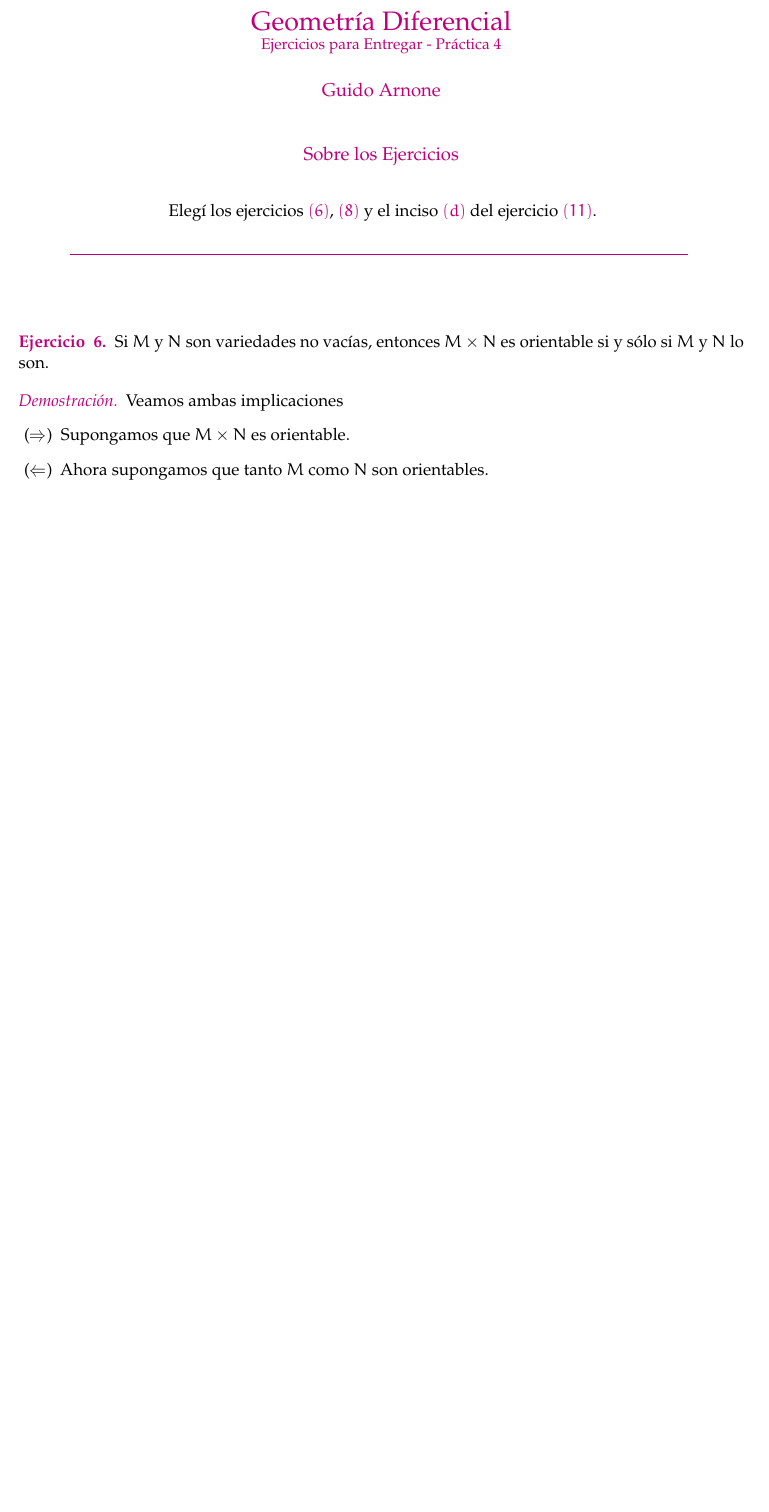
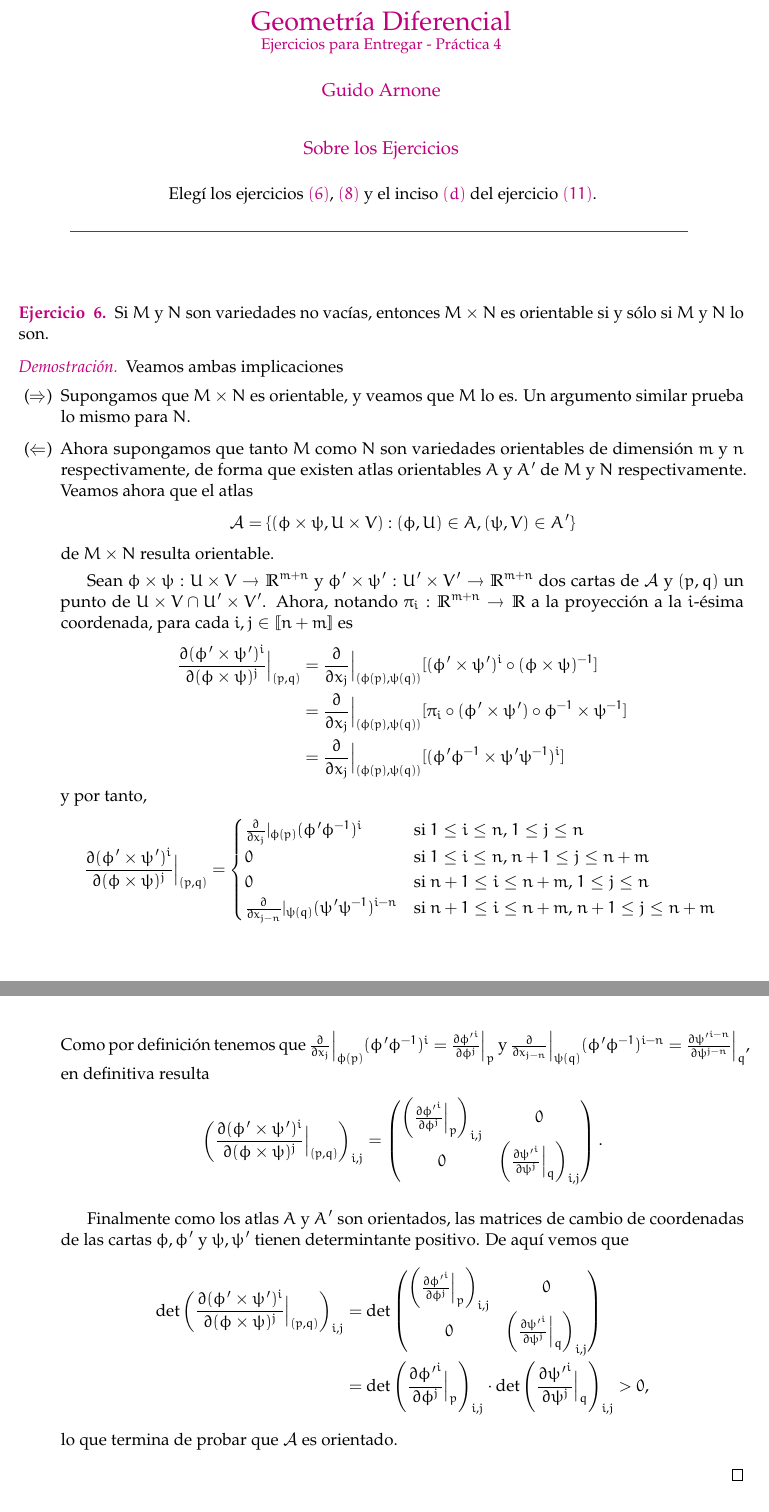
Before and after one commit to guidoarnone/geodif-2019, a LaTeX document (geodif_practica_4.tex): part of page 1 of 4 before the commit and two parts of pages 1 and 2 of 5 after it, the two joined at a grey line, cut so that both start at the same text, the shorter picture padded with empty space. Compiled offline with pdfLaTeX.

Commit message:
progreso p4

```diff
--- a/geodif_practica_4.tex
+++ b/geodif_practica_4.tex
@@ -89,10 +89,55 @@ orientable si y s\'olo si $M$ y $N$ lo son.
 \end{exercise}
 \begin{proof} Veamos ambas implicaciones
 \begin{itemize}[listparindent = \parindent]
-\item[($\Rightarrow$)] Supongamos que $M \times N$ es orientable.
-\item[($\Leftarrow$)] Ahora supongamos que tanto $M$ como $N$ son orientables.
+\item[($\Rightarrow$)] Supongamos que $M \times N$ es orientable, y veamos que $M$ lo es. Un argumento similar prueba lo mismo para $N$.
+
+\item[($\Leftarrow$)] Ahora supongamos que tanto $M$ como $N$ son variedades orientables de dimensión $m$ y $n$ respectivamente, de forma que existen atlas orientables $A$ y $A'$ de $M$ y $N$ respectivamente. Veamos ahora que el atlas
+\begin{align*}
+\mathcal{A} = \{(\phi \times \psi, U \times V) : (\phi,U) \in A, (\psi,V)\in A'\}
+\end{align*}
+de $M \times N$ resulta orientable.
+
+Sean $\phi \times \psi : U \times V \to \R^{m+n}$ y $\phi' \times \psi': U' \times V' \to \R^{m+n}$ dos cartas de $\mathcal{A}$ y $(p,q)$ un punto de  $U \times V \cap U' \times V'$. Ahora, notando $\pi_i : \R^{m+n} \to \R$ a la proyección a la $i$-ésima coordenada, para cada $i,j \in \nat{n+m}$ es
+\begin{align*}
+\frac{\partial (\phi' \times \psi')^i}{\partial (\phi \times \psi)^j}\Big|_{(p,q)} &= \frac{\partial }{\partial x_j}\Big|_{(\phi(p),\psi(q))}[(\phi' \times \psi')^i \circ (\phi \times \psi)^{-1}]\\
+&= \frac{\partial }{\partial x_j}\Big|_{(\phi(p),\psi(q))}[\pi_i \circ (\phi' \times \psi') \circ \phi^{-1} \times \psi^{-1}]\\
+&= \frac{\partial }{\partial x_j}\Big|_{(\phi(p),\psi(q))}[(\phi'\phi^{-1} \times \psi'\psi^{-1})^i]
+\end{align*}
+y por tanto,
+\begin{align*}
+\frac{\partial (\phi' \times \psi')^i}{\partial (\phi \times \psi)^j}\Big|_{(p,q)} &= \begin{cases}
+\frac{\partial }{\partial x_j}|_{\phi(p)}(\phi'\phi^{-1})^i&\text{si $1 \leq i \leq n$, $1 \leq j \leq n$ }\\
+0 &\text{si $1 \leq i \leq n$, $n+1 \leq j \leq n+m$ }\\
+0 &\text{si $n+1 \leq i \leq n+m$, $1 \leq j \leq n$ }\\
+\frac{\partial }{\partial x_{j-n}}|_{\psi(q)}(\psi'\psi^{-1})^{i-n}&\text{si $n+1 \leq i \leq n+m$, $n+1 \leq j \leq n+m$ }\\
+\end{cases}\\
+\end{align*}
+Como por definición tenemos que $\frac{\partial }{\partial x_j}\Big|_{\phi(p)}(\phi'\phi^{-1})^i = \frac{\partial {\phi'}^i}{\partial \phi^j}\Big|_p$ y $\frac{\partial }{\partial x_{j-n}}\Big|_{\psi(q)}(\phi'\phi^{-1})^{i-n} = \frac{\partial {\psi'}^{i-n}}{\partial \psi^{j-n}}\Big|_q$, en definitiva resulta
+\begin{align*}
+\left(\frac{\partial (\phi' \times \psi')^i}{\partial (\phi \times \psi)^j}\Big|_{(p,q)}\right)_{i,j} = \begin{pmatrix}
+\left(\frac{\partial {\phi'}^i}{\partial \phi^j}\Big|_p\right)_{i,j} & 0\\
+0 & \left(\frac{\partial {\psi'}^{i}}{\partial \psi^{j}}\Big|_q\right)_{i,j}
+\end{pmatrix}.
+\end{align*}
+
+Finalmente como los atlas $A$ y $A'$ son orientados, las matrices de cambio de coordenadas de las cartas $\phi,\phi'$ y $\psi,\psi'$ tienen determintante positivo. De aquí vemos que
+\begin{align*}
+\det\left(\frac{\partial (\phi' \times \psi')^i}{\partial (\phi \times \psi)^j}\Big|_{(p,q)}\right)_{i,j} &= \det \begin{pmatrix}
+\left(\frac{\partial {\phi'}^i}{\partial \phi^j}\Big|_p\right)_{i,j} & 0\\
+0 & \left(\frac{\partial {\psi'}^{i}}{\partial \psi^{j}}\Big|_q\right)_{i,j}
+\end{pmatrix}\\
+& = \det \left(\frac{\partial {\phi'}^i}{\partial \phi^j}\Big|_p\right)_{i,j} \cdot \det \left(\frac{\partial {\psi'}^{i}}{\partial \psi^{j}}\Big|_q\right)_{i,j} > 0,
+\end{align*}
+lo que termina de probar que $\mathcal{A}$ es orientado.
 \end{itemize}
 \end{proof}
+
+\begin{center}
+$\paint{
+\rule{400pt}{0.5pt}
+}$
+\vspace{10pt}
+\end{center}
 
 \begin{exercise}{8}
 \hspace{1pt}
```
Also changed, not shown: geodif_practica_3.tex (+2 -2 lines), geodif_practica_1.pdf, geodif_practica_3.pdf, geodif_practica_4.pdf, geodif_practica_4.tex (72 more changed lines).
